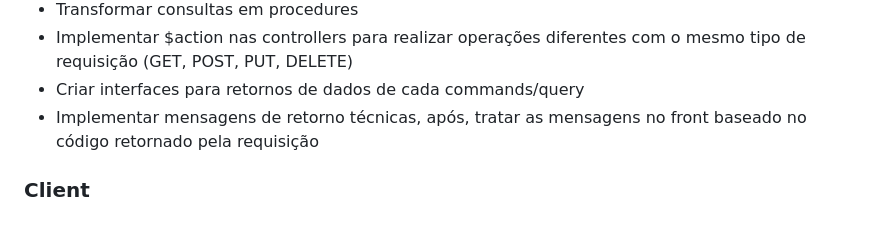
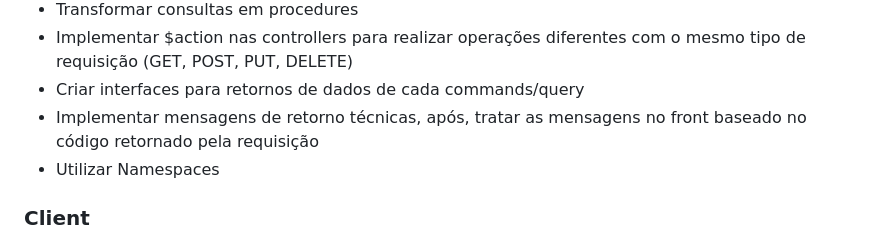
Before and after one commit to yuriGY/SuperMarket, a Markdown page: README.md, the part around the change. Rendered like a GitHub page.

Commit message:
namespaces readme

```diff
--- a/README.md
+++ b/README.md
@@ -94,6 +94,7 @@ A seguir estão listadas as ideias de melhorias que tive, mas acabei que não im
 - Implementar $action nas controllers para realizar operações diferentes com o mesmo tipo de requisição (GET, POST, PUT, DELETE)
 - Criar interfaces para retornos de dados de cada commands/query
 - Implementar mensagens de retorno técnicas, após, tratar as mensagens no front baseado no código retornado pela requisição
+- Utilizar Namespaces
 
 ### Client
 
```
